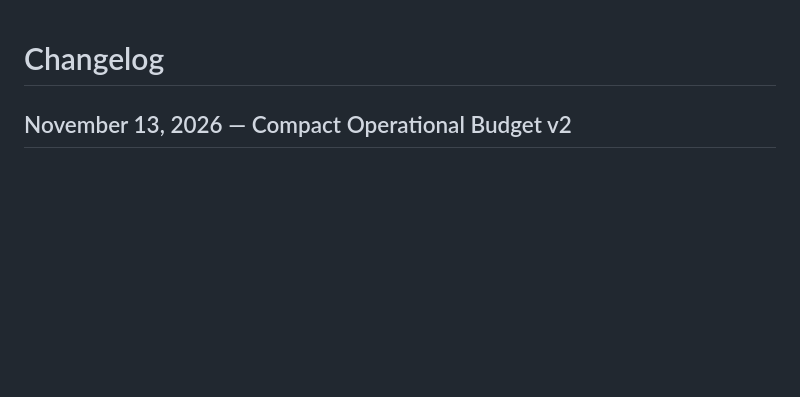
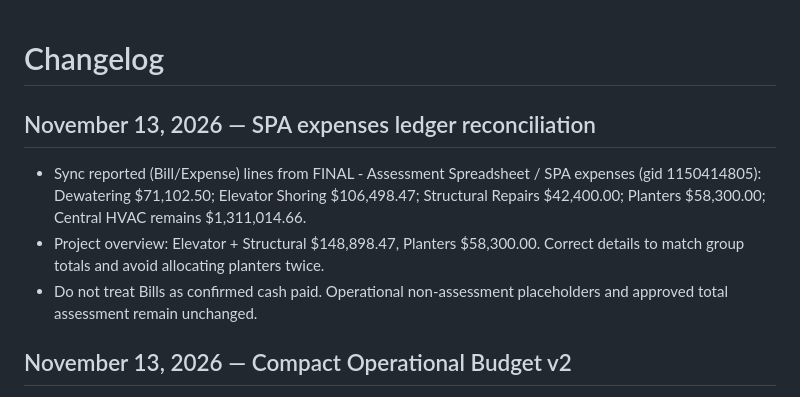
Before and after one commit to salcedocristhian/5660-collins-app, a Markdown page: CHANGELOG.md, the part around the change. Rendered like a GitHub page; blank space fills up the shorter version.

Commit message:
docs: document SPA expenses reconciliation basis

```diff
--- a/CHANGELOG.md
+++ b/CHANGELOG.md
@@ -1,4 +1,10 @@
 # Changelog
+
+## November 13, 2026 — SPA expenses ledger reconciliation
+- Sync reported (Bill/Expense) lines from FINAL - Assessment Spreadsheet / SPA expenses (gid 1150414805): Dewatering $71,102.50; Elevator Shoring $106,498.47; Structural Repairs $42,400.00; Planters $58,300.00; Central HVAC remains $1,311,014.66.
+- Project overview: Elevator + Structural $148,898.47, Planters $58,300.00. Correct details to match group totals and avoid allocating planters twice.
+- Do not treat Bills as confirmed cash paid. Operational non-assessment placeholders and approved total assessment remain unchanged.
+
 
 ## November 13, 2026 — Compact Operational Budget v2
 - Revert to the previous Budget design and preserve all existing assessment figures/charts.
```
